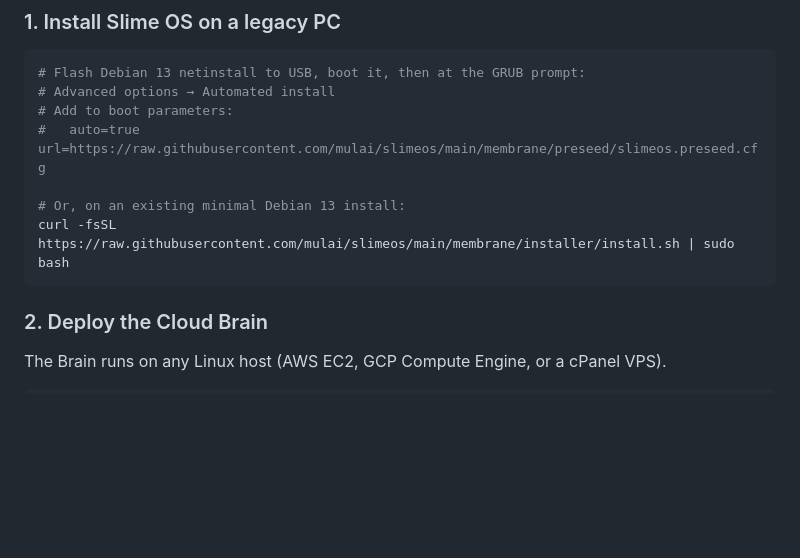
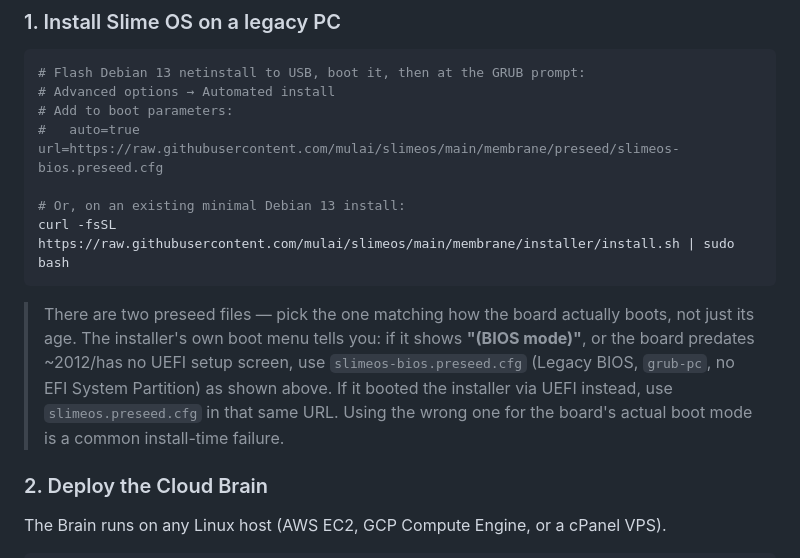
Before and after one commit to mulai/slimeos, a Markdown page: README.md, the part around the change. Drawn GitHub-style; blank space fills up the shorter version.

Commit message:
fix: README's "legacy PC" quickstart pointed at the UEFI preseed
The Quickstart's install command referenced slimeos.preseed.cfg (the
UEFI variant) under a section literally titled "legacy PC" -- backwards
for the project's actual target hardware (old BIOS-only boards). Both
docs/install-vmware.md and the preseed files' own header comments
already correctly explain the BIOS-vs-UEFI distinction; the top-level
README just hadn't been updated when the -bios variant was added.
Also added the missing -bios entry to architecture.md's key-files table.

Co-Authored-By: Claude Sonnet 5 <noreply@anthropic.com>

````diff
--- a/README.md
+++ b/README.md
@@ -40,11 +40,19 @@ slimeos/
 # Flash Debian 13 netinstall to USB, boot it, then at the GRUB prompt:
 # Advanced options → Automated install
 # Add to boot parameters:
-#   auto=true url=https://raw.githubusercontent.com/mulai/slimeos/main/membrane/preseed/slimeos.preseed.cfg
+#   auto=true url=https://raw.githubusercontent.com/mulai/slimeos/main/membrane/preseed/slimeos-bios.preseed.cfg
 
 # Or, on an existing minimal Debian 13 install:
 curl -fsSL https://raw.githubusercontent.com/mulai/slimeos/main/membrane/installer/install.sh | sudo bash
 ```
+
+> There are two preseed files — pick the one matching how the board actually
+> boots, not just its age. The installer's own boot menu tells you: if it
+> shows **"(BIOS mode)"**, or the board predates ~2012/has no UEFI setup
+> screen, use `slimeos-bios.preseed.cfg` (Legacy BIOS, `grub-pc`, no EFI
+> System Partition) as shown above. If it booted the installer via UEFI
+> instead, use `slimeos.preseed.cfg` in that same URL. Using the wrong one
+> for the board's actual boot mode is a common install-time failure.
 
 ### 2. Deploy the Cloud Brain
 
````
Also changed, not shown: docs/architecture.md (+2 -1 lines).
